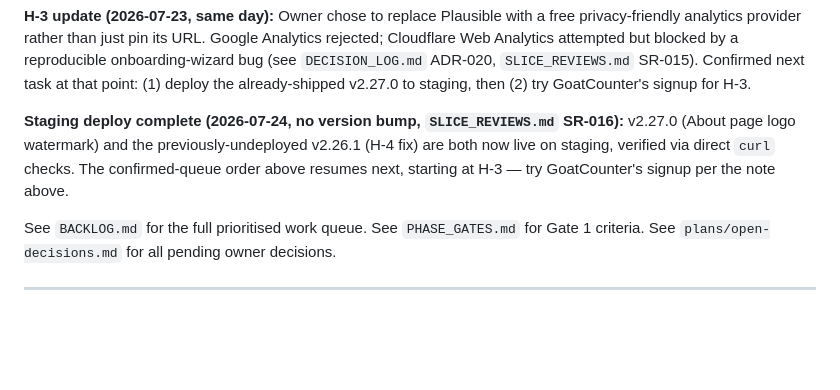
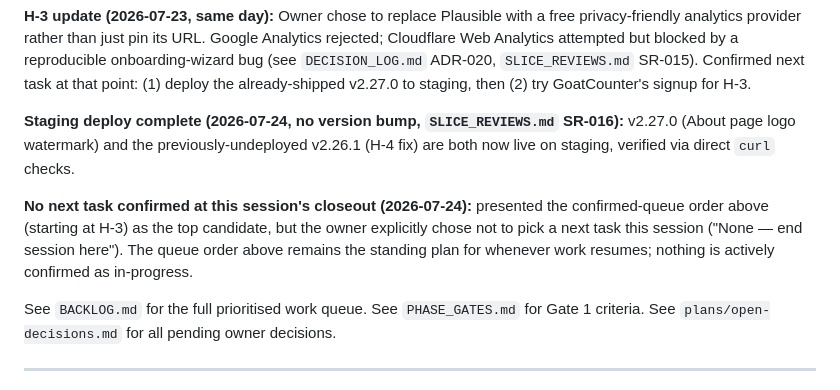
Before and after one commit to rmz9dkfy5f-pixel/Smart-Learning-Solutions, a Markdown page: PLAN.md, the part around the change. GitHub-like rendering; blank space fills up the shorter version.

Commit message:
session closeout: record that no next task was confirmed (2026-07-24)
Description:
- Per REPO_SESSION_END_CLOSEOUT.md Step 4a, presented the owner a ranked
  candidate list for the next task (H-3 GoatCounter signup, M-9 noindex
  meta, M-4 inline styles, plus the wider backlog); owner explicitly chose
  not to confirm one this session ("None - end session here")
- Recorded verbatim in PLAN.md and STATUS.md rather than implying H-3 was
  picked, so the next session doesn't mistake the standing queue order for
  an actual confirmed in-progress task

Co-Authored-By: Claude Sonnet 5 <noreply@anthropic.com>

```diff
--- a/PLAN.md
+++ b/PLAN.md
@@ -28,8 +28,12 @@ deploy the already-shipped v2.27.0 to staging, then (2) try GoatCounter's signup
 
 **Staging deploy complete (2026-07-24, no version bump, `SLICE_REVIEWS.md` SR-016):** v2.27.0
 (About page logo watermark) and the previously-undeployed v2.26.1 (H-4 fix) are both now live on
-staging, verified via direct `curl` checks. The confirmed-queue order above resumes next, starting
-at H-3 — try GoatCounter's signup per the note above.
+staging, verified via direct `curl` checks.
+
+**No next task confirmed at this session's closeout (2026-07-24):** presented the confirmed-queue
+order above (starting at H-3) as the top candidate, but the owner explicitly chose not to pick a
+next task this session ("None — end session here"). The queue order above remains the standing
+plan for whenever work resumes; nothing is actively confirmed as in-progress.
 
 See `BACKLOG.md` for the full prioritised work queue.
 See `PHASE_GATES.md` for Gate 1 criteria.
```
Also changed, not shown: STATUS.md (+1 -1 lines).
